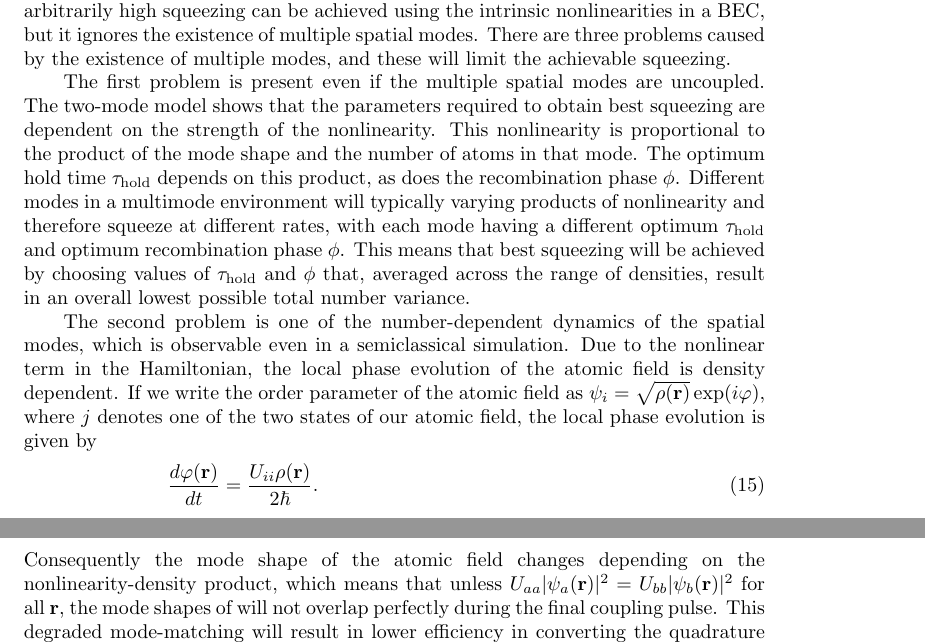
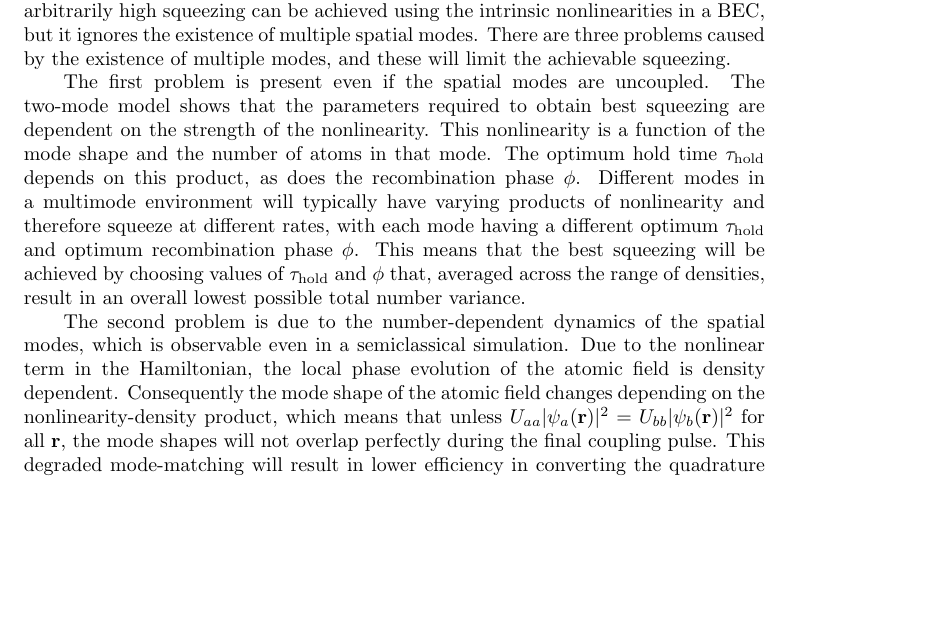
Before and after one commit to anu-atom-optics/larger-number-squeezing-paper, a LaTeX paper (large_number_squeezing_with_atoms.tex): two parts of pages 5 and 6 of 15 before the commit and part of page 5 of 15 after it, the two joined at a grey line, cut so that both start at the same text, the shorter picture padded with empty space. Compiled offline with pdfLaTeX.

Commit message:
Fixed multimode discussion

```diff
--- a/large_number_squeezing_with_atoms.tex
+++ b/large_number_squeezing_with_atoms.tex
@@ -195,13 +195,9 @@ While the analytic expressions for the number variances are not particularly edi
 
 The zero-dimensional, two-mode model described in the previous section shows that arbitrarily high squeezing can be achieved using the intrinsic nonlinearities in a BEC, but it ignores the existence of multiple spatial modes.  There are three problems caused by the existence of multiple modes, and these will limit the achievable squeezing.
 
-The first problem is present even if the multiple spatial modes are uncoupled.  The two-mode model shows that the parameters required to obtain best squeezing are dependent on the strength of the nonlinearity.  This nonlinearity is proportional to the product of the mode shape and the number of atoms in that mode.  The optimum hold time $\tau_{\mathrm{hold}}$ depends on this product, as does the recombination phase $\phi$.  Different modes in a multimode environment will typically varying products of nonlinearity and therefore squeeze at different rates, with each mode having a different optimum $\tau_{\mathrm{hold}}$ and optimum recombination phase $\phi$.  This means that best squeezing will be achieved by choosing values of $\tau_{\mathrm{hold}}$ and $\phi$ that, averaged across the range of densities, result in an overall lowest possible total number variance.
+The first problem is present even if the spatial modes are uncoupled.  The two-mode model shows that the parameters required to obtain best squeezing are dependent on the strength of the nonlinearity.  This nonlinearity is a function of the mode shape and the number of atoms in that mode.  The optimum hold time $\tau_{\mathrm{hold}}$ depends on this product, as does the recombination phase $\phi$.  Different modes in a multimode environment will typically have varying products of nonlinearity and therefore squeeze at different rates, with each mode having a different optimum $\tau_{\mathrm{hold}}$ and optimum recombination phase $\phi$.  This means that the best squeezing will be achieved by choosing values of $\tau_{\mathrm{hold}}$ and $\phi$ that, averaged across the range of densities, result in an overall lowest possible total number variance.
 
-The second problem is one of the number-dependent dynamics of the spatial modes, which is observable even in a semiclassical simulation.  Due to the nonlinear term in the Hamiltonian, the local phase evolution of the atomic field is density dependent. If we write the order parameter of the atomic field as $\psi_i = \sqrt{\rho({\mathbf{r}})} \exp (i\varphi)$, where $j$ denotes one of the two states of our atomic field, the local phase evolution is given by
-\begin{equation}
-\frac{d \varphi({\mathbf{r}})}{dt} = \frac{U_{ii} \rho({\mathbf{r}})} {2 \hbar}.
-\end{equation}
-Consequently the mode shape of the atomic field changes depending on the nonlinearity-density product, which means that unless $U_{aa}|\psi_a({\mathbf{r}})|^2 = U_{bb}|\psi_b({\mathbf{r}})|^2$ for all ${\mathbf{r}}$, the mode shapes of will not overlap perfectly during the final coupling pulse. This degraded mode-matching will result in lower efficiency in converting the quadrature squeezing to number squeezing. We show an example of this effect in Figure~\ref{figXXX}.
+The second problem is due to the number-dependent dynamics of the spatial modes, which is observable even in a semiclassical simulation.  Due to the nonlinear term in the Hamiltonian, the local phase evolution of the atomic field is density dependent.  Consequently the mode shape of the atomic field changes depending on the nonlinearity-density product, which means that unless $U_{aa}|\psi_a({\mathbf{r}})|^2 = U_{bb}|\psi_b({\mathbf{r}})|^2$ for all ${\mathbf{r}}$, the mode shapes will not overlap perfectly during the final coupling pulse. This degraded mode-matching will result in lower efficiency in converting the quadrature squeezing to number squeezing. We show an example of this effect in Figure~\ref{figXXX}.
 
 \textbf{give a plot of the mode in $|a\rangle$ and $|b\rangle$ at the beginning and end of the hold time to show mismatch}
 
```
